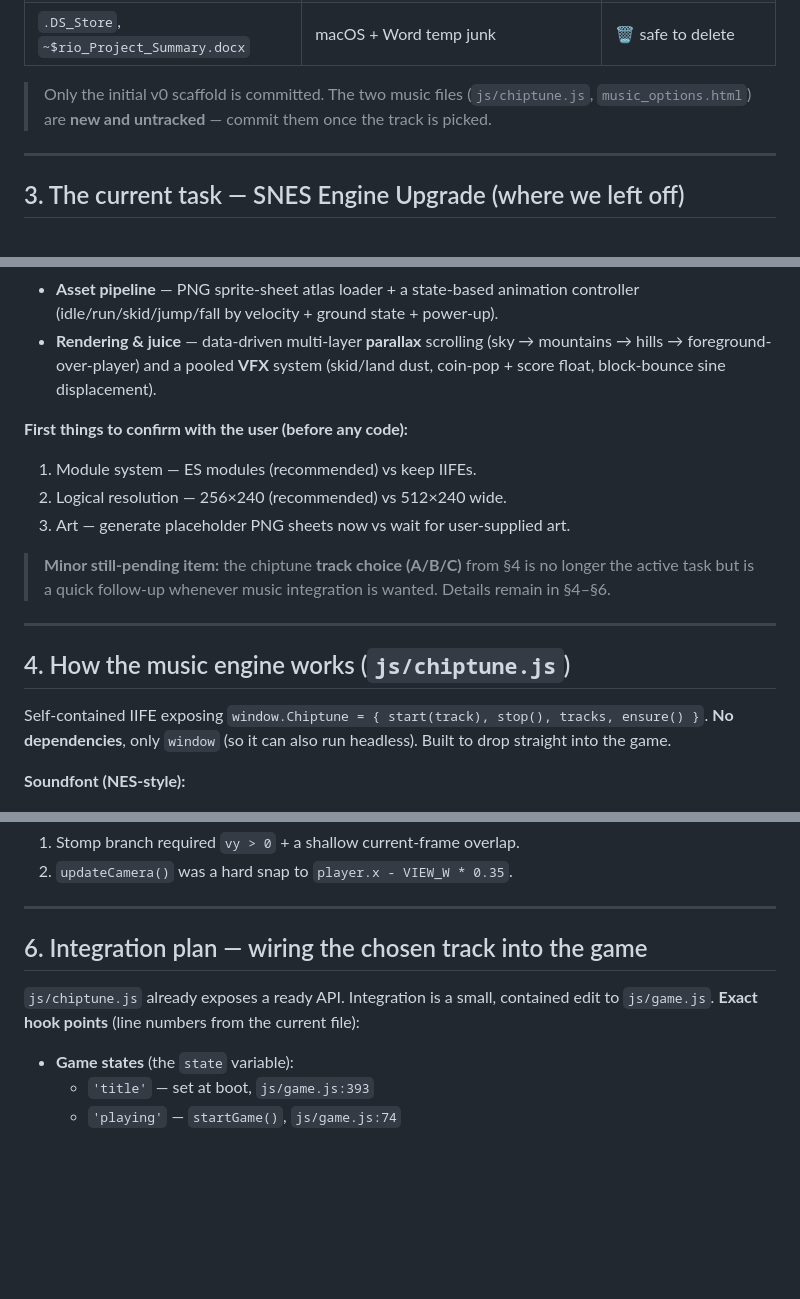
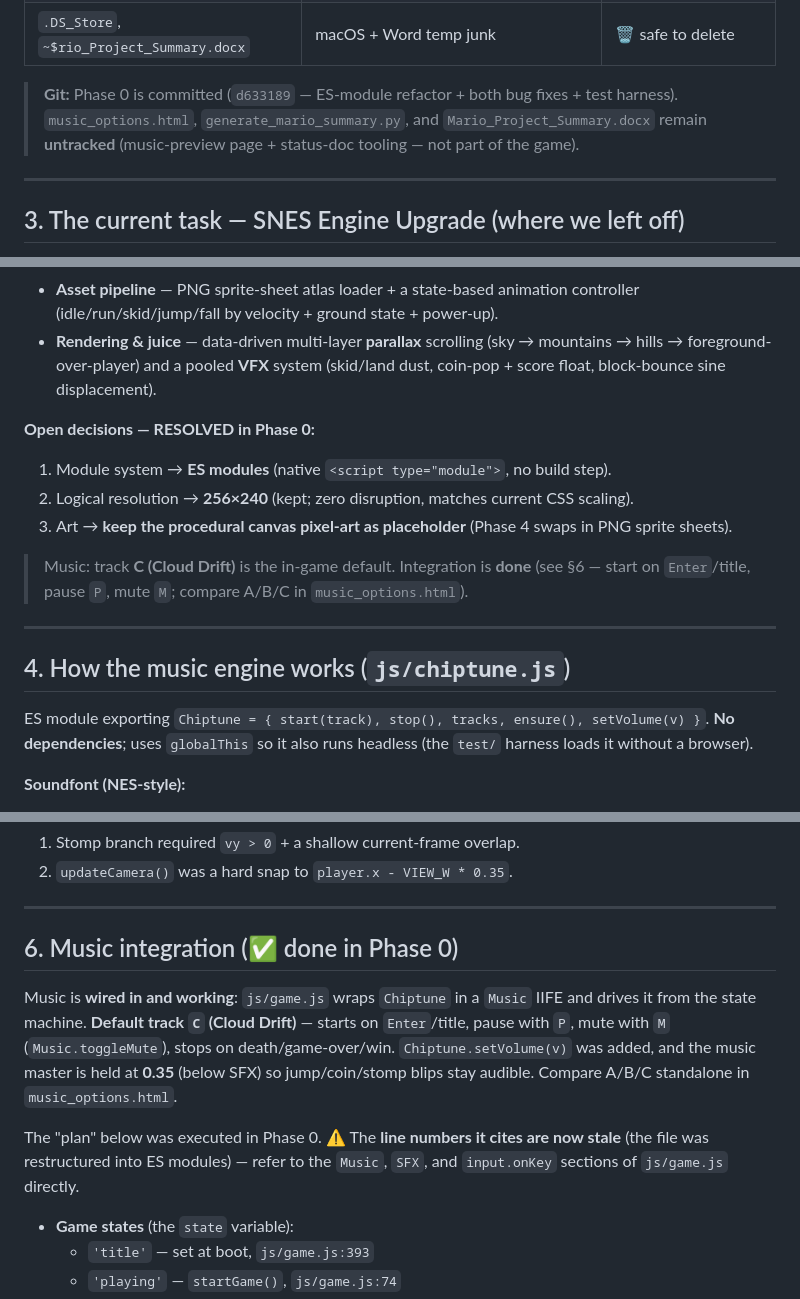
Before and after one commit to QuantumBitX/cline-qwen-snes-engine, a Markdown page: HANDOVER.md, 3 parts joined by grey strips. Rendered like a GitHub page; blank space fills up the shorter version.

Commit message:
docs: mark Phase 0 complete and point the handover at Phase 1
- HANDOVER: decisions resolved (ES modules / 256x240 / keep canvas art);
- music integration marked done (track C default, setVolume, M/P keys);
- Chiptune described as an ES module; git status + stale sections fixed.
- ROADMAP: header = Phase 0 delivered (d633189); no-node constraint
- nuanced (Node harness is dev-only, game stays browser-only); ES modules
- adopted; Phase 0 heading marked DELIVERED.

```diff
--- a/HANDOVER.md
+++ b/HANDOVER.md
@@ -51,7 +51,7 @@ A **Super-Mario-Bros.-style (NES-era) platformer** written from scratch in **pur
 | `test.py` | Dev-container smoke test | ✅ done |
 | `.DS_Store`, `~$rio_Project_Summary.docx` | macOS + Word temp junk | 🗑️ safe to delete |
 
-> Only the initial v0 scaffold is committed. The two music files (`js/chiptune.js`, `music_options.html`) are **new and untracked** — commit them once the track is picked.
+> **Git:** Phase 0 is committed (`d633189` — ES-module refactor + both bug fixes + test harness). `music_options.html`, `generate_mario_summary.py`, and `Mario_Project_Summary.docx` remain **untracked** (music-preview page + status-doc tooling — not part of the game).
 
 ---
 
@@ -66,18 +66,18 @@ The focus is a **major engine upgrade**: bringing *Super Plumber Bros.* up to a
 - **Asset pipeline** — PNG sprite-sheet atlas loader + a state-based animation controller (idle/run/skid/jump/fall by velocity + ground state + power-up).
 - **Rendering & juice** — data-driven multi-layer **parallax** scrolling (sky → mountains → hills → foreground-over-player) and a pooled **VFX** system (skid/land dust, coin-pop + score float, block-bounce sine displacement).
 
-**First things to confirm with the user (before any code):**
-1. Module system — ES modules (recommended) vs keep IIFEs.
-2. Logical resolution — 256×240 (recommended) vs 512×240 wide.
-3. Art — generate placeholder PNG sheets now vs wait for user-supplied art.
+**Open decisions — RESOLVED in Phase 0:**
+1. Module system → **ES modules** (native `<script type="module">`, no build step).
+2. Logical resolution → **256×240** (kept; zero disruption, matches current CSS scaling).
+3. Art → **keep the procedural canvas pixel-art as placeholder** (Phase 4 swaps in PNG sprite sheets).
 
-> **Minor still-pending item:** the chiptune **track choice (A/B/C)** from §4 is no longer the active task but is a quick follow-up whenever music integration is wanted. Details remain in §4–§6.
+> Music: track **C (Cloud Drift)** is the in-game default. Integration is **done** (see §6 — start on `Enter`/title, pause `P`, mute `M`; compare A/B/C in `music_options.html`).
 
 ---
 
 ## 4. How the music engine works (`js/chiptune.js`)
 
-Self-contained IIFE exposing `window.Chiptune = { start(track), stop(), tracks, ensure() }`. **No dependencies**, only `window` (so it can also run headless). Built to drop straight into the game.
+ES module exporting `Chiptune = { start(track), stop(), tracks, ensure(), setVolume(v) }`. **No dependencies**; uses `globalThis` so it also runs headless (the `test/` harness loads it without a browser).
 
 **Soundfont (NES-style):**
 - `pulse1` → **lead** (square, vol 0.16)
@@ -110,9 +110,11 @@ Original descriptions (for reference):
 
 ---
 
-## 6. Integration plan — wiring the chosen track into the game
+## 6. Music integration (✅ done in Phase 0)
 
-`js/chiptune.js` already exposes a ready API. Integration is a small, contained edit to `js/game.js`. **Exact hook points** (line numbers from the current file):
+Music is **wired in and working**: `js/game.js` wraps `Chiptune` in a `Music` IIFE and drives it from the state machine. **Default track `C` (Cloud Drift)** — starts on `Enter`/title, pause with `P`, mute with `M` (`Music.toggleMute`), stops on death/game-over/win. `Chiptune.setVolume(v)` was added, and the music master is held at **0.35** (below SFX) so jump/coin/stomp blips stay audible. Compare A/B/C standalone in `music_options.html`.
+
+The "plan" below was executed in Phase 0. ⚠️ The **line numbers it cites are now stale** (the file was restructured into ES modules) — refer to the `Music`, `SFX`, and `input.onKey` sections of `js/game.js` directly.
 
 - **Game states** (the `state` variable):
   - `'title'` — set at boot, `js/game.js:393`
```
Also changed, not shown: ROADMAP_SNES_UPGRADE.md (+6 -5 lines).
